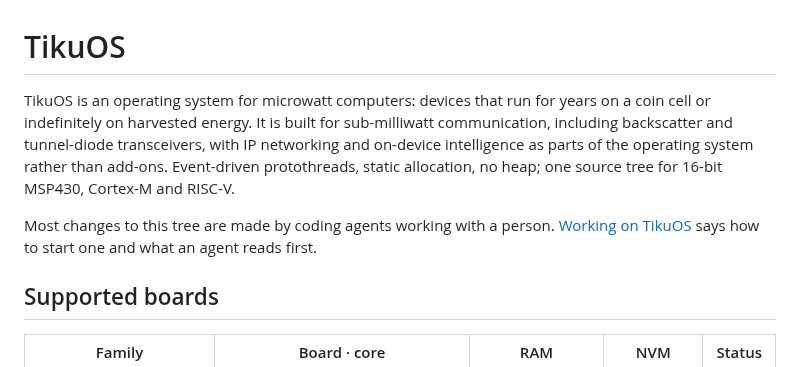
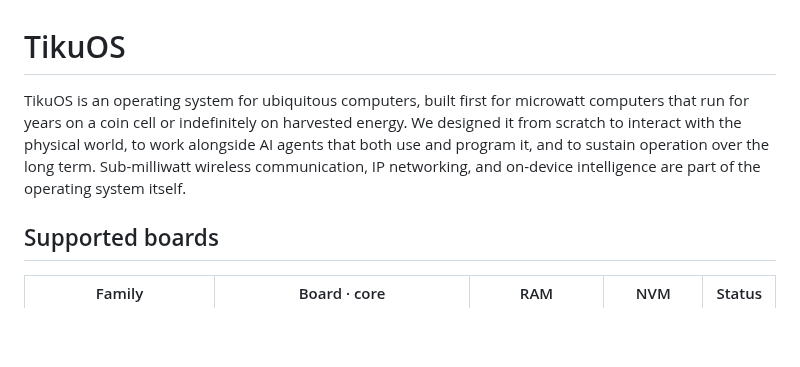
Before and after one commit to tikuos/tikuOS, a Markdown page: README.md, the part around the change. GitHub-like rendering; blank space fills up the shorter version.

Commit message:
Update README.md
Abstract changed

```diff
--- a/README.md
+++ b/README.md
@@ -1,15 +1,5 @@
 # TikuOS
-
-TikuOS is an operating system for microwatt computers: devices that run for
-years on a coin cell or indefinitely on harvested energy.  It is built for
-sub-milliwatt communication, including backscatter and tunnel-diode
-transceivers, with IP networking and on-device intelligence as parts of the
-operating system rather than add-ons.  Event-driven protothreads, static
-allocation, no heap; one source tree for 16-bit MSP430, Cortex-M and RISC-V.
-
-Most changes to this tree are made by coding agents working with a
-person.  [Working on TikuOS](#working-on-tikuos) says how to start one and
-what an agent reads first.
+TikuOS is an operating system for ubiquitous computers, built first for microwatt computers that run for years on a coin cell or indefinitely on harvested energy. We designed it from scratch to interact with the physical world, to work alongside AI agents that both use and program it, and to sustain operation over the long term. Sub-milliwatt wireless communication, IP networking, and on-device intelligence are part of the operating system itself.
 
 ## Supported boards
 
```
